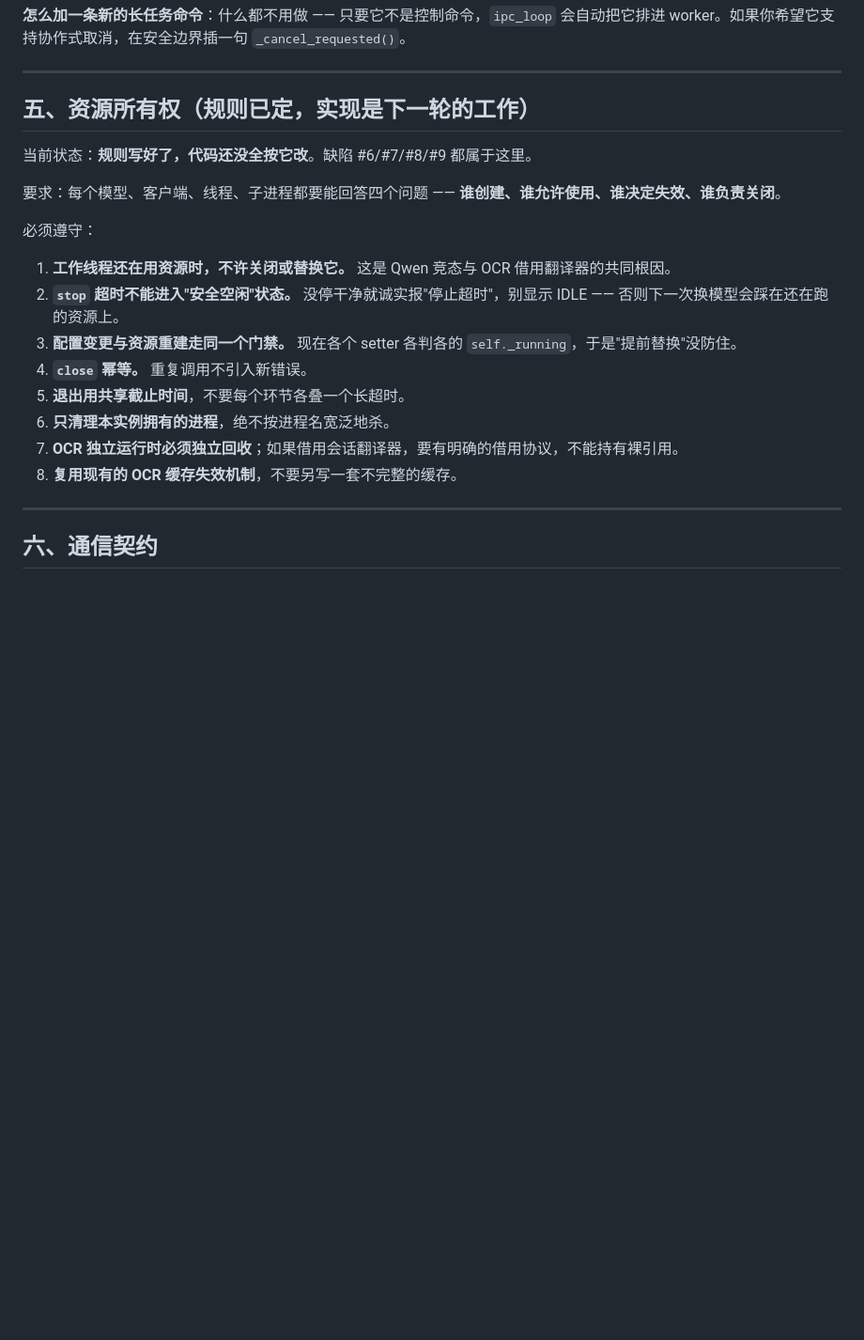
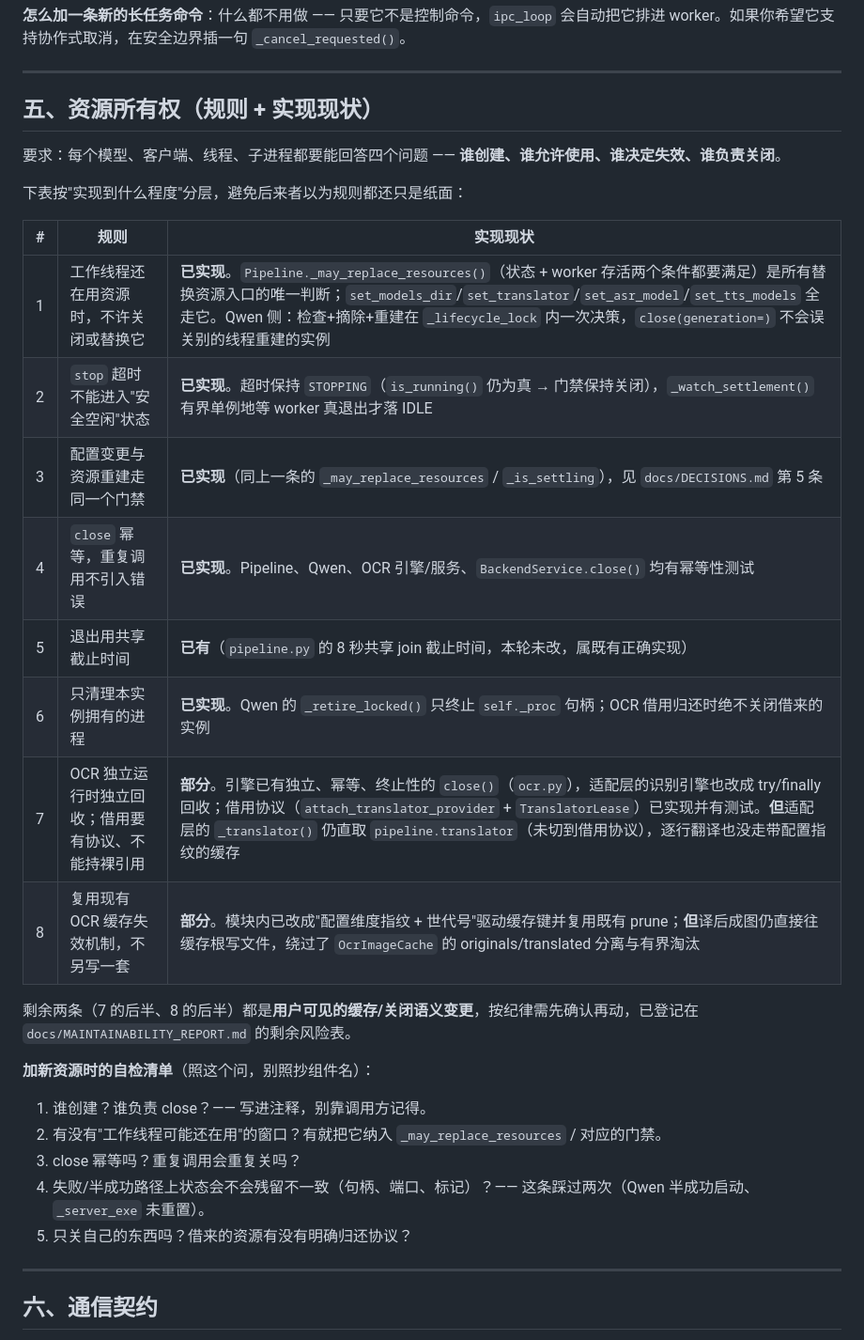
Before and after one commit to tuotuonuts/VoxSub, a Markdown page: docs/ARCHITECTURE.md, the part around the change. Shown at 94% size. Rendered like a GitHub page; blank space fills up the shorter version.

Commit message:
docs: 资源所有权一节改为记录实现现状（原写的是待办）
ARCHITECTURE.md §五 原来写着「规则已定，实现是下一轮的工作」，但 #6~#9 现在已实现
大部分；改成逐条标注实现现状（6 条已实现 / 2 条部分），并补一张「加新资源时的自检
清单」——把踩过的两个坑（半成功启动状态残留、_server_exe 未重置）作为必问项写进去。

MAINTAINABILITY_REPORT 的达成情况表同步。#8 仍如实标 partial。

未推送。

```diff
--- a/docs/ARCHITECTURE.md
+++ b/docs/ARCHITECTURE.md
@@ -135,22 +135,32 @@ queued ──► running ──► succeeded / failed
 
 ---
 
-## 五、资源所有权（**规则已定，实现是下一轮的工作**）
-
-当前状态：**规则写好了，代码还没全按它改**。缺陷 #6/#7/#8/#9 都属于这里。
+## 五、资源所有权（规则 + **实现现状**）
 
 要求：每个模型、客户端、线程、子进程都要能回答四个问题 —— **谁创建、谁允许使用、谁决定失效、谁负责关闭**。
 
-必须遵守：
+下表按"实现到什么程度"分层，避免后来者以为规则都还只是纸面：
 
-1. **工作线程还在用资源时，不许关闭或替换它。** 这是 Qwen 竞态与 OCR 借用翻译器的共同根因。
-2. **`stop` 超时不能进入"安全空闲"状态。** 没停干净就诚实报"停止超时"，别显示 IDLE —— 否则下一次换模型会踩在还在跑的资源上。
-3. **配置变更与资源重建走同一个门禁。** 现在各个 setter 各判各的 `self._running`，于是"提前替换"没防住。
-4. **`close` 幂等。** 重复调用不引入新错误。
-5. **退出用共享截止时间**，不要每个环节各叠一个长超时。
-6. **只清理本实例拥有的进程**，绝不按进程名宽泛地杀。
-7. **OCR 独立运行时必须独立回收**；如果借用会话翻译器，要有明确的借用协议，不能持有裸引用。
-8. **复用现有的 OCR 缓存失效机制**，不要另写一套不完整的缓存。
+| # | 规则 | 实现现状 |
+|---|---|---|
+| 1 | 工作线程还在用资源时，不许关闭或替换它 | **已实现**。`Pipeline._may_replace_resources()`（状态 + worker 存活两个条件都要满足）是所有替换资源入口的唯一判断；`set_models_dir`/`set_translator`/`set_asr_model`/`set_tts_models` 全走它。Qwen 侧：检查+摘除+重建在 `_lifecycle_lock` 内一次决策，`close(generation=)` 不会误关别的线程重建的实例 |
+| 2 | `stop` 超时不能进入"安全空闲"状态 | **已实现**。超时保持 `STOPPING`（`is_running()` 仍为真 → 门禁保持关闭），`_watch_settlement()` 有界单例地等 worker 真退出才落 IDLE |
+| 3 | 配置变更与资源重建走同一个门禁 | **已实现**（同上一条的 `_may_replace_resources` / `_is_settling`），见 `docs/DECISIONS.md` 第 5 条 |
+| 4 | `close` 幂等，重复调用不引入错误 | **已实现**。Pipeline、Qwen、OCR 引擎/服务、`BackendService.close()` 均有幂等性测试 |
+| 5 | 退出用共享截止时间 | **已有**（`pipeline.py` 的 8 秒共享 join 截止时间，本轮未改，属既有正确实现） |
+| 6 | 只清理本实例拥有的进程 | **已实现**。Qwen 的 `_retire_locked()` 只终止 `self._proc` 句柄；OCR 借用归还时绝不关闭借来的实例 |
+| 7 | OCR 独立运行时独立回收；借用要有协议、不能持裸引用 | **部分**。引擎已有独立、幂等、终止性的 `close()`（`ocr.py`），适配层的识别引擎也改成 try/finally 回收；借用协议（`attach_translator_provider` + `TranslatorLease`）已实现并有测试。**但**适配层的 `_translator()` 仍直取 `pipeline.translator`（未切到借用协议），逐行翻译也没走带配置指纹的缓存 |
+| 8 | 复用现有 OCR 缓存失效机制，不另写一套 | **部分**。模块内已改成"配置维度指纹 + 世代号"驱动缓存键并复用既有 prune；**但**译后成图仍直接往缓存根写文件，绕过了 `OcrImageCache` 的 originals/translated 分离与有界淘汰 |
+
+剩余两条（7 的后半、8 的后半）都是**用户可见的缓存/关闭语义变更**，按纪律需先确认再动，已登记在 `docs/MAINTAINABILITY_REPORT.md` 的剩余风险表。
+
+**加新资源时的自检清单**（照这个问，别照抄组件名）：
+
+1. 谁创建？谁负责 close？—— 写进注释，别靠调用方记得。
+2. 有没有"工作线程可能还在用"的窗口？有就把它纳入 `_may_replace_resources` / 对应的门禁。
+3. close 幂等吗？重复调用会重复关吗？
+4. 失败/半成功路径上状态会不会残留不一致（句柄、端口、标记）？—— 这条踩过两次（Qwen 半成功启动、`_server_exe` 未重置）。
+5. 只关自己的东西吗？借来的资源有没有明确归还协议？
 
 ---
 
```
Also changed, not shown: docs/MAINTAINABILITY_REPORT.md (+2 -2 lines).
